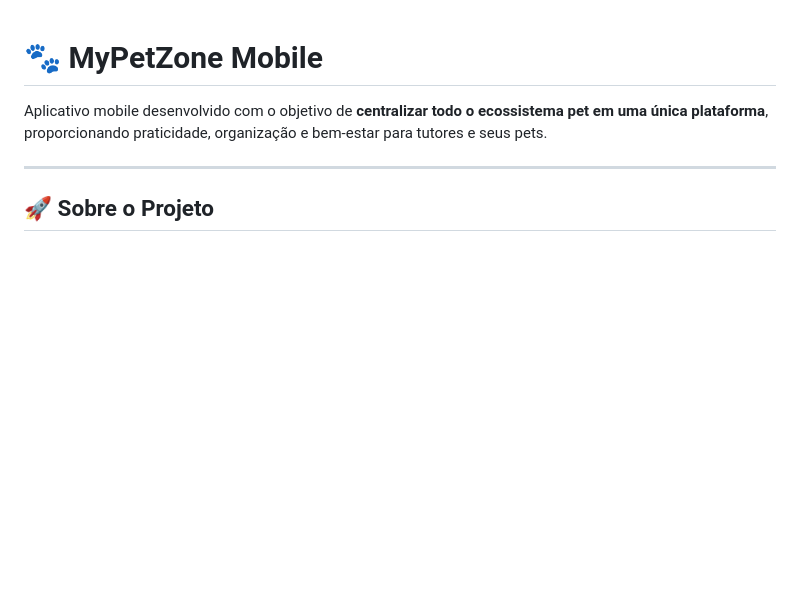
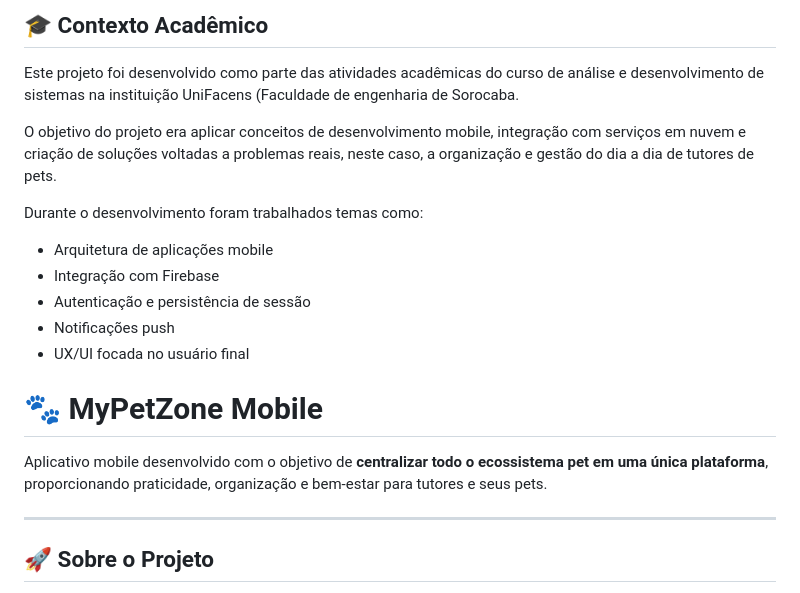
Before and after one commit to ViniciuspPantoja/AppMypet, a Markdown page: README.md, the part around the change. Drawn GitHub-style; blank space fills up the shorter version.

```diff
--- a/README.md
+++ b/README.md
@@ -1,3 +1,17 @@
+## 🎓 Contexto Acadêmico
+
+Este projeto foi desenvolvido como parte das atividades acadêmicas do curso de análise e desenvolvimento de sistemas na instituição UniFacens (Faculdade de engenharia de Sorocaba.
+
+O objetivo do projeto era aplicar conceitos de desenvolvimento mobile, integração com serviços em nuvem e criação de soluções voltadas a problemas reais, neste caso, a organização e gestão do dia a dia de tutores de pets.
+
+Durante o desenvolvimento foram trabalhados temas como:
+
+- Arquitetura de aplicações mobile
+- Integração com Firebase
+- Autenticação e persistência de sessão
+- Notificações push
+- UX/UI focada no usuário final
+
 # 🐾 MyPetZone Mobile
 
 Aplicativo mobile desenvolvido com o objetivo de **centralizar todo o ecossistema pet em uma única plataforma**, proporcionando praticidade, organização e bem-estar para tutores e seus pets.
```
